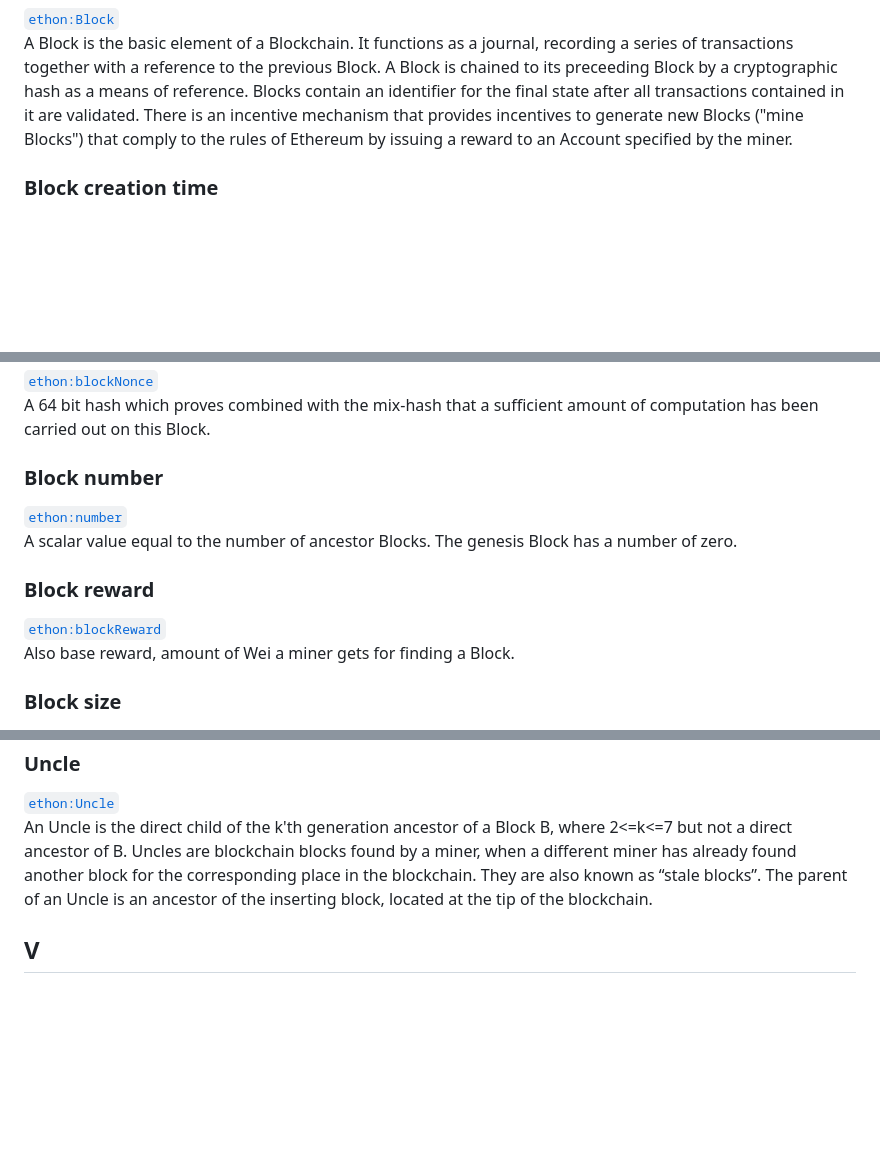
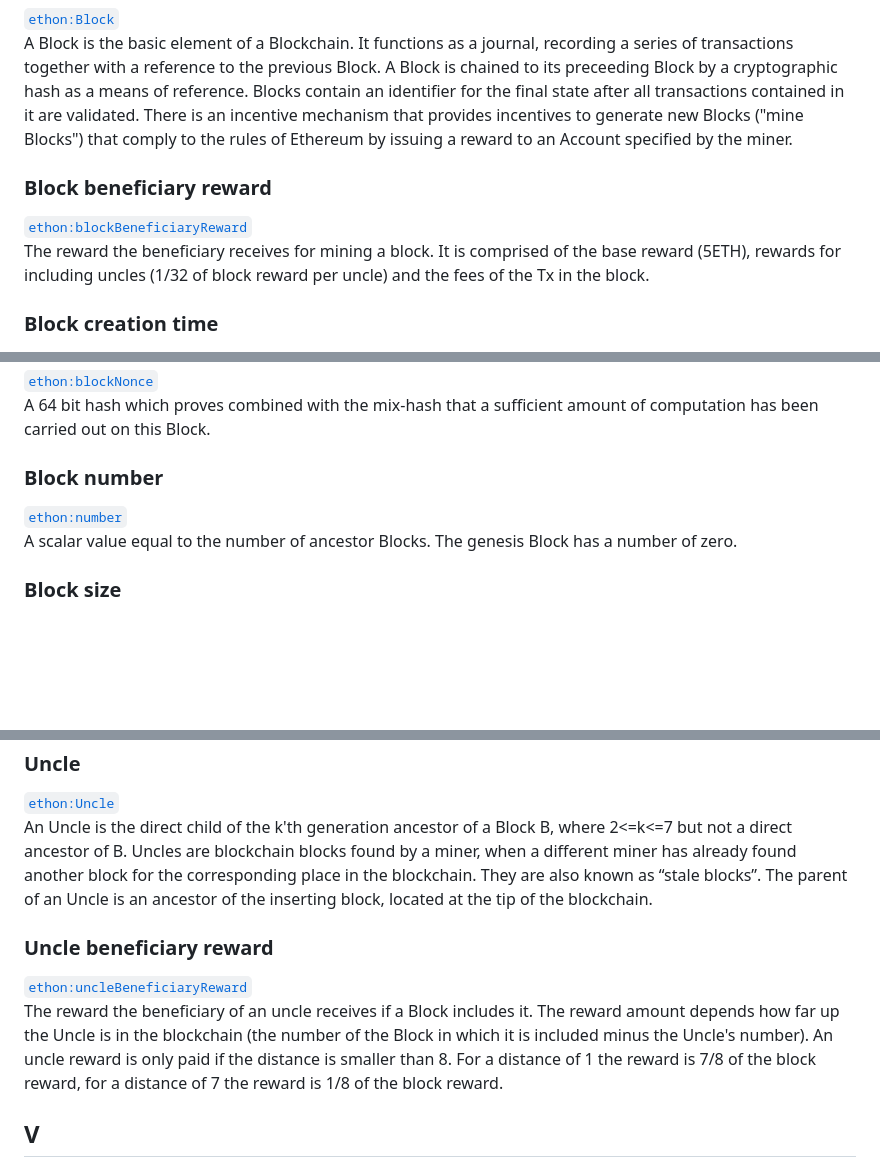
Before and after one commit to Consensys/EthOn, a Markdown page: EthOn_glossary.md, 3 parts joined by grey strips. Rendered like a GitHub page; blank space fills up the shorter version.

Commit message:
delete blockReward, create blockBeneficiaryReward and uncleBeneficiaryReward #40

```diff
--- a/EthOn_glossary.md
+++ b/EthOn_glossary.md
@@ -34,6 +34,9 @@ This is a more abstract term for a Contract Account.
 ### Block
 [`ethon:Block`](http://ethon.consensys.net/Block)
 A Block is the basic element of a Blockchain. It functions as a journal, recording a series of transactions together with a reference to the previous Block. A Block is chained to its preceeding Block by a cryptographic hash as a means of reference. Blocks contain an identifier for the final state after all transactions contained in it are validated. There is an incentive mechanism that provides incentives to generate new Blocks ("mine Blocks") that comply to the rules of Ethereum by issuing a reward to an Account specified by the miner.
+### Block beneficiary reward
+[`ethon:blockBeneficiaryReward`](http://ethon.consensys.net/blockBeneficiaryReward)
+The reward the beneficiary receives for mining a block. It is comprised of the base reward (5ETH), rewards for including uncles (1/32 of block reward per uncle) and the fees of the Tx in the block.
 ### Block creation time
 [`ethon:blockCreationTime`](http://ethon.consensys.net/blockCreationTime)
 This Block's inception date and time.
@@ -55,9 +58,6 @@ A 64 bit hash which proves combined with the mix-hash that a sufficient amount o
 ### Block number
 [`ethon:number`](http://ethon.consensys.net/number)
 A scalar value equal to the number of ancestor Blocks. The genesis Block has a number of zero.
-### Block reward
-[`ethon:blockReward`](http://ethon.consensys.net/blockReward)
-Also base reward, amount of Wei a miner gets for finding a Block.
 ### Block size
 [`ethon:blockSize`](http://ethon.consensys.net/blockSize)
 The size of the the Block header in bytes.
@@ -350,6 +350,9 @@ Relates a Message that was direct to a Contract Account to the Contract Messages
 ### Uncle
 [`ethon:Uncle`](http://ethon.consensys.net/Uncle)
 An Uncle is the direct child of the k'th generation ancestor of a Block B, where 2<=k<=7 but not a direct ancestor of B. Uncles are blockchain blocks found by a miner, when a different miner has already found another block for the corresponding place in the blockchain. They are also known as “stale blocks”. The parent of an Uncle is an ancestor of the inserting block, located at the tip of the blockchain.
+### Uncle beneficiary reward
+[`ethon:uncleBeneficiaryReward`](http://ethon.consensys.net/uncleBeneficiaryReward)
+The reward the beneficiary of an uncle receives if a Block includes it. The reward amount depends how far up the Uncle is in the blockchain (the number of the Block in which it is included minus the Uncle's number). An uncle reward is only paid if the distance is smaller than 8. For a distance of 1 the reward is 7/8 of the block reward, for a distance of 7 the reward is 1/8 of the block reward.
 ## V
 ### Value Contract Message
 [`ethon:ValueContractMsg`](http://ethon.consensys.net/ValueContractMsg)
```
Also changed, not shown: doc_resources/img/block_modeling_scheme.png, 3 other files.
